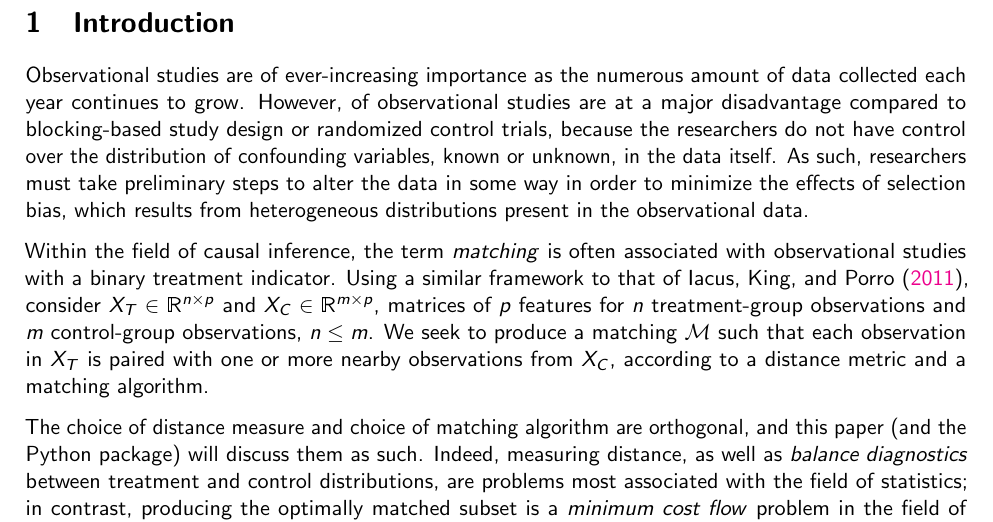
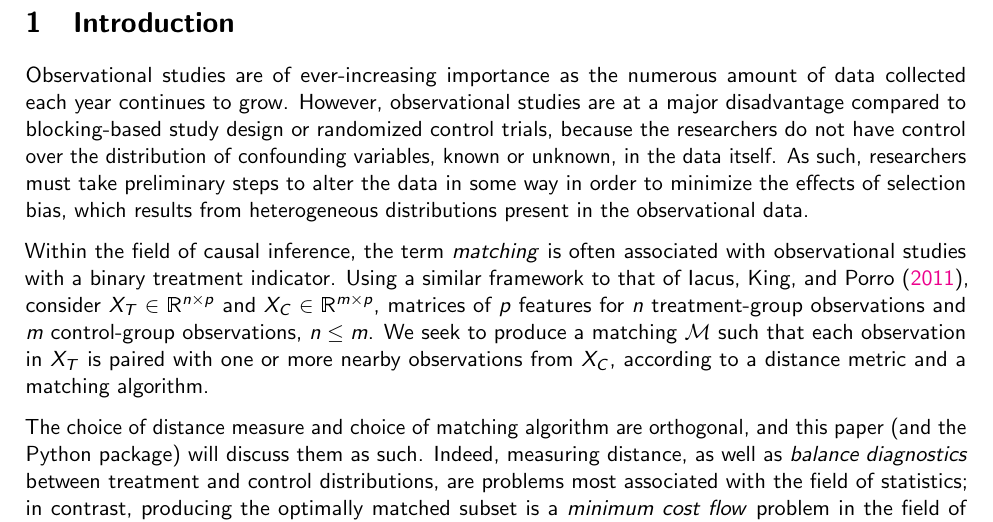
Before and after one commit to jackpotrykus/propensity-score-matching-thesis, a LaTeX document (paper/main.tex): part of page 3 of 22, cut so that both start at the same text. Compiled offline with pdfLaTeX.

Commit message:
typo in literally the second sentence lol

```diff
--- a/paper/main.tex
+++ b/paper/main.tex
@@ -45,7 +45,7 @@ I finally explore some practical considerations of parameter tuning when matchin
 \label{sec:intro}
 
 Observational studies are of ever-increasing importance as the numerous amount of data collected each year continues to grow.
-However, of observational studies are at a major disadvantage compared to blocking-based study design or randomized control trials, because the researchers do not have control over the distribution of confounding variables, known or unknown, in the data itself. As such, researchers must take preliminary steps to alter the data in some way in order to minimize the effects of selection bias, which results from heterogeneous distributions present in the observational data.
+However, observational studies are at a major disadvantage compared to blocking-based study design or randomized control trials, because the researchers do not have control over the distribution of confounding variables, known or unknown, in the data itself. As such, researchers must take preliminary steps to alter the data in some way in order to minimize the effects of selection bias, which results from heterogeneous distributions present in the observational data.
 
 Within the field of causal inference, the term \emph{matching} is often associated with observational studies with a binary treatment indicator.
 Using a similar framework to that of~\textcite{iacus_multivariate_2011}, consider $\mat{X}_T \in \reals^{n \times p}$ and $\mat{X}_C \in \reals^{m \times p}$, matrices of $p$ features for $n$ treatment-group observations and $m$ control-group observations, $n \leq m$.
```
Also changed, not shown: paper/main.pdf.
